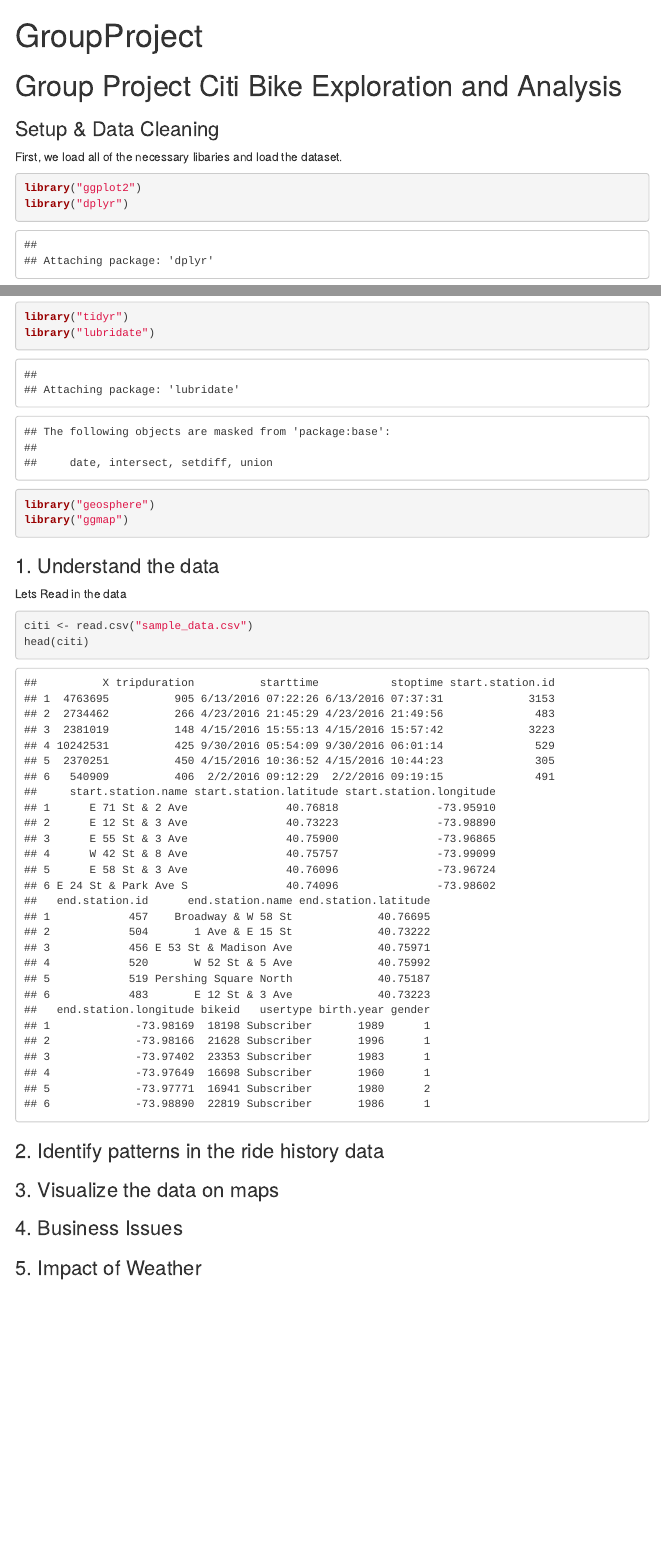
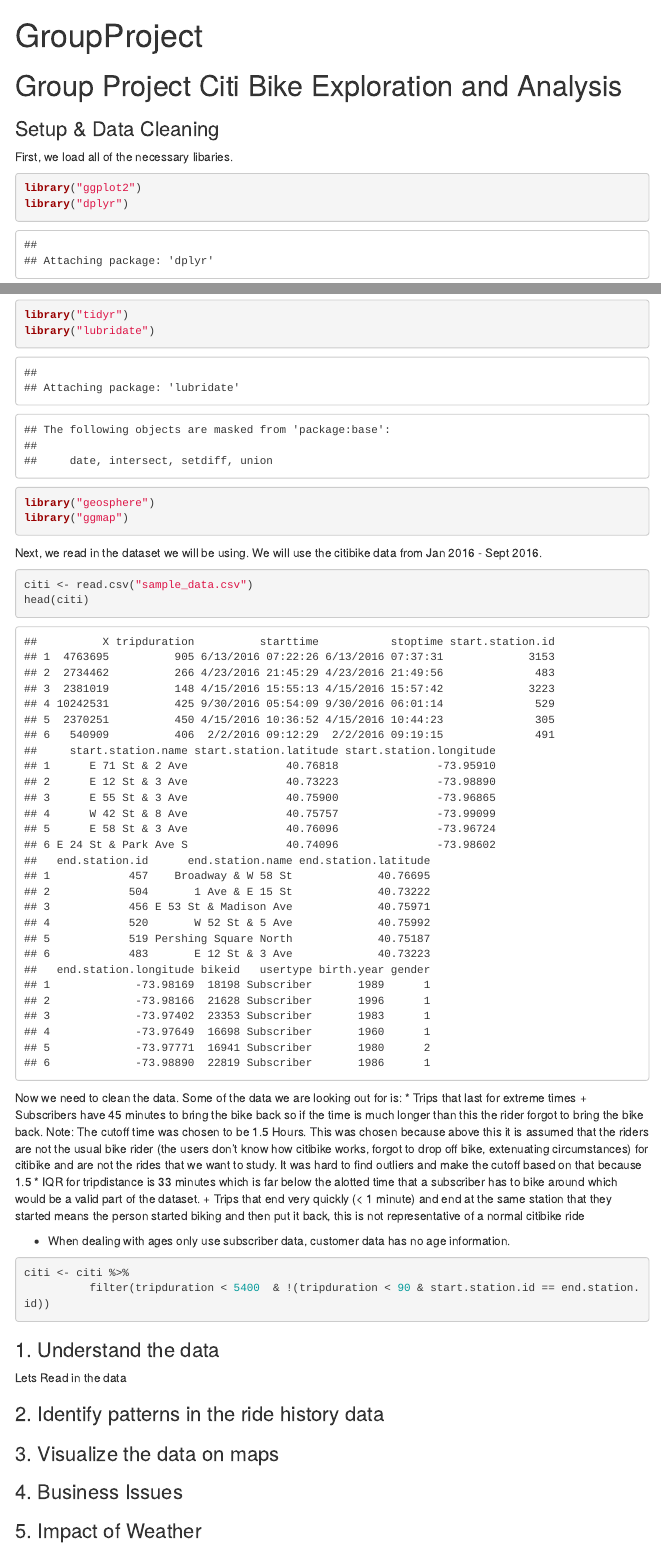
Before and after one commit to peterkaplan/CitibikeData, an R Markdown document (Project.Rmd): the page in a window 1100 px wide, from its top, and a second part further down, joined at a grey line. Rendered offline with R 4.5, knitr and Pandoc, with nearby package versions; menus at the side of the page are left out.

Commit message:
Data Cleaning info

````diff
--- a/Project.Rmd
+++ b/Project.Rmd
@@ -10,10 +10,8 @@
 
 ### Setup & Data Cleaning
 
-First, we load all of the necessary libaries and load the dataset.
+First, we load all of the necessary libaries.
 ```{r}
-
-
 library("ggplot2")
 library("dplyr")
 library("tidyr")
@@ -22,13 +20,33 @@
 library("ggmap")
 ```
 
-### 1. Understand the data
-
-Lets Read in the data
+Next, we read in the dataset we will be using. We will use the citibike data from Jan 2016 - Sept 2016.
 ```{r}
 citi <- read.csv("sample_data.csv")
 head(citi)
 ```
+
+Now we need to clean the data.
+Some of the data we are looking out for is:
+  * Trips that last for extreme times
+    + Subscribers have 45 minutes to bring the bike back so if the time is much longer than this the rider forgot to bring the bike back.
+      Note: The cutoff time was chosen to be 1.5 Hours. This was chosen because above this it is assumed that the riders are not the usual bike rider (the users don't know how citibike works, forgot to drop off bike, extenuating circumstances) for citibike and are not the rides that we want to study. It was hard to find outliers and make the cutoff based on that because 1.5 * IQR for tripdistance is 33 minutes which is far below the alotted time that a subscriber has to bike around which would be a valid part of the dataset.
+    + Trips that end very quickly (< 1 minute) and end at the same station that they started means the person started biking and then put it back, this is not representative of a normal citibike ride
+
+  * When dealing with ages only use subscriber data, customer data has no age information.
+```{r}
+
+citi <- citi %>%
+          filter(tripduration < 5400  & !(tripduration < 90 & start.station.id == end.station.id))
+
+
+```
+
+
+### 1. Understand the data
+
+Lets Read in the data
+
 
 
 ### 2. Identify patterns in the ride history data
````
